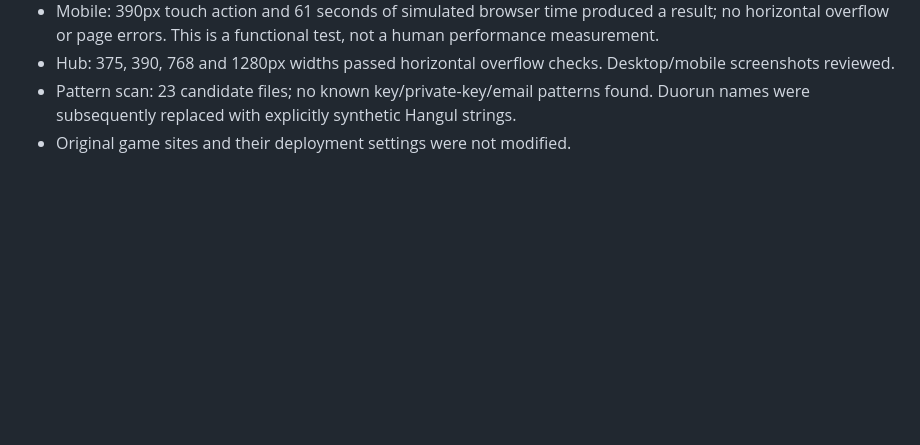
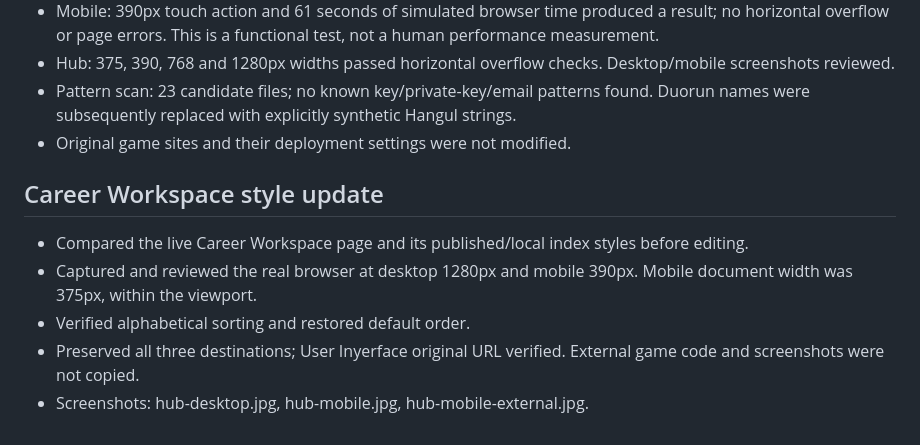
Before and after one commit to nana-park/product-thinking-classroom-games, a Markdown page: docs/VERIFICATION.md, the part around the change. Drawn GitHub-style; blank space fills up the shorter version.

```diff
--- a/docs/VERIFICATION.md
+++ b/docs/VERIFICATION.md
@@ -7,3 +7,11 @@
 - Hub: 375, 390, 768 and 1280px widths passed horizontal overflow checks. Desktop/mobile screenshots reviewed.
 - Pattern scan: 23 candidate files; no known key/private-key/email patterns found. Duorun names were subsequently replaced with explicitly synthetic Hangul strings.
 - Original game sites and their deployment settings were not modified.
+
+## Career Workspace style update
+
+- Compared the live Career Workspace page and its published/local index styles before editing.
+- Captured and reviewed the real browser at desktop 1280px and mobile 390px. Mobile document width was 375px, within the viewport.
+- Verified alphabetical sorting and restored default order.
+- Preserved all three destinations; User Inyerface original URL verified. External game code and screenshots were not copied.
+- Screenshots: hub-desktop.jpg, hub-mobile.jpg, hub-mobile-external.jpg.
```
Also changed, not shown: README.md (+5 -1 lines), docs/DESIGN-REFERENCE.md (added, +15 -0 lines), docs/hub-desktop.jpg (added), docs/hub-desktop.png (deleted), docs/hub-mobile-external.jpg (added), docs/hub-mobile.jpg (added), docs/hub-mobile.png (deleted), 4 other files.
